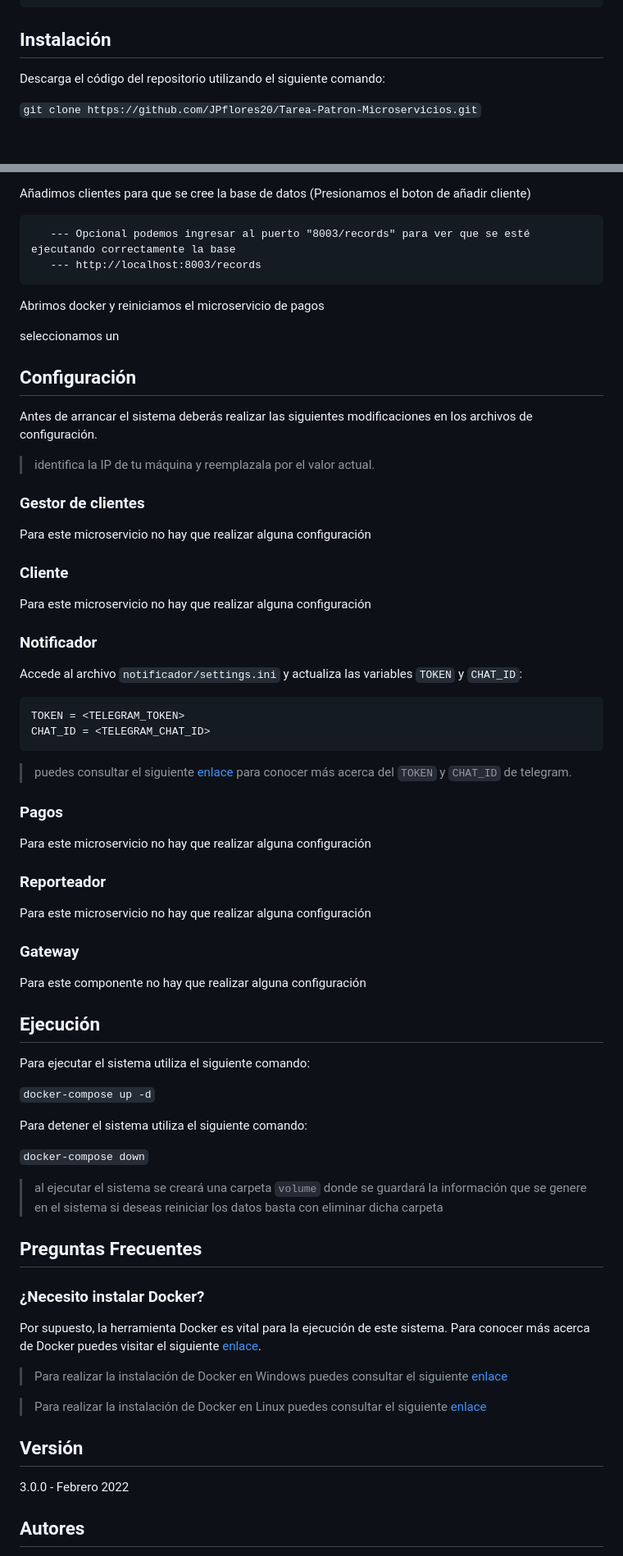
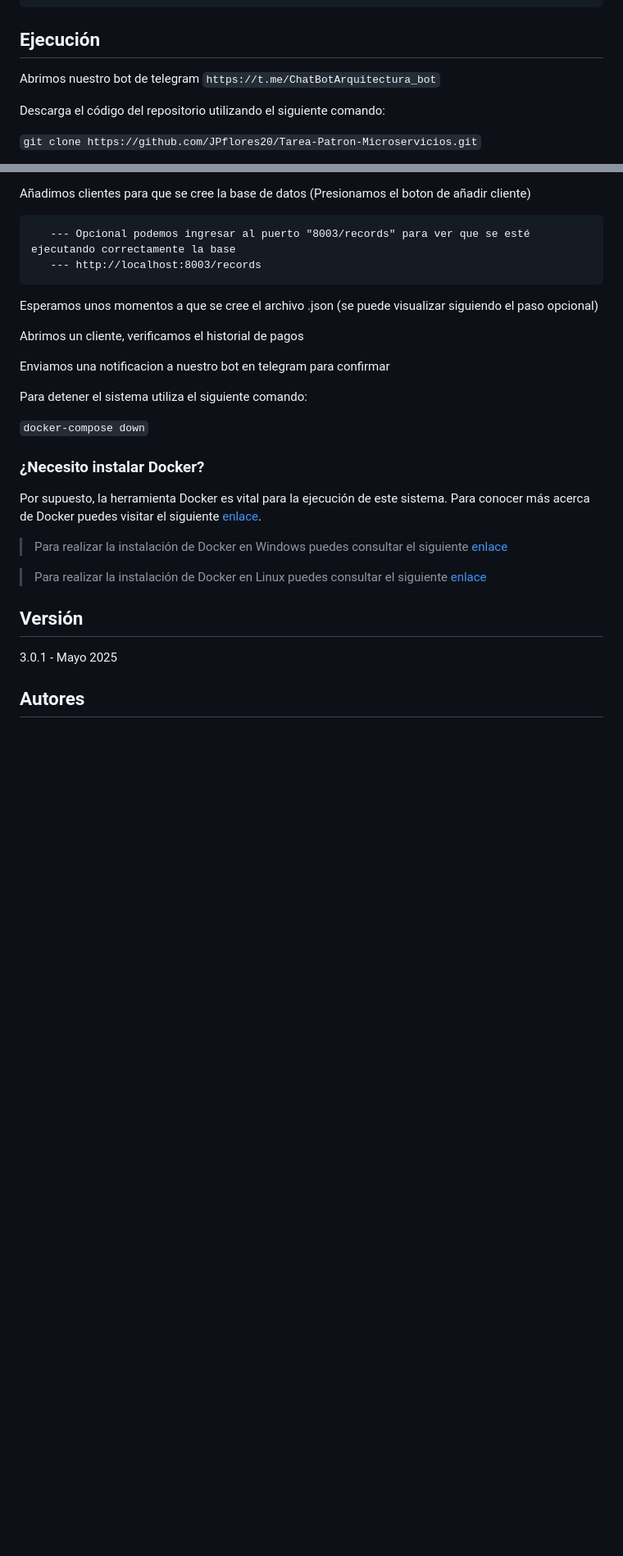
Before and after one commit to JPflores20/Tarea-Patron-Microservicios, a Markdown page: README.md, 2 parts joined by grey strips. Shown at 82% size. GitHub-like rendering; blank space fills up the shorter version.

Commit message:
Cmbios repo

````diff
--- a/README.md
+++ b/README.md
@@ -28,7 +28,10 @@ Este repositorio contiene los siguientes directorios y archivos:
     ├── README.md                            # este archivo
 ```
 
-## Instalación
+## Ejecución
+
+Abrimos nuestro bot de telegram
+`https://t.me/ChatBotArquitectura_bot`
 
 Descarga el código del repositorio utilizando el siguiente comando:
 
@@ -53,64 +56,18 @@ Añadimos clientes para que se cree la base de datos
        --- Opcional podemos ingresar al puerto "8003/records" para ver que se esté ejecutando correctamente la base
        --- http://localhost:8003/records
 
-Abrimos docker y reiniciamos el microservicio de pagos
+Esperamos unos momentos a que se cree el archivo .json (se puede visualizar siguiendo el paso opcional)
 
+Abrimos un cliente, verificamos el historial de pagos
 
-
-seleccionamos un
-
-## Configuración
-
-Antes de arrancar el sistema deberás realizar las siguientes modificaciones en los archivos de configuración.
-
-> identifica la IP de tu máquina y reemplazala por el valor actual.
-
-### Gestor de clientes
-
-Para este microservicio no hay que realizar alguna configuración
-
-### Cliente
-
-Para este microservicio no hay que realizar alguna configuración
-
-### Notificador
-
-Accede al archivo `notificador/settings.ini` y actualiza las variables `TOKEN` y `CHAT_ID`:
-
-```bash
-TOKEN = <TELEGRAM_TOKEN>
-CHAT_ID = <TELEGRAM_CHAT_ID>
-```
-
-> puedes consultar el siguiente [enlace](https://medium.com/@goyoregalado/bots-de-telegram-en-python-134b964fcdf7)
-> para conocer más acerca del `TOKEN` y `CHAT_ID` de telegram.
-
-### Pagos
-
-Para este microservicio no hay que realizar alguna configuración
-
-### Reporteador
-
-Para este microservicio no hay que realizar alguna configuración
-
-### Gateway
-
-Para este componente no hay que realizar alguna configuración
-
-## Ejecución
-
-Para ejecutar el sistema utiliza el siguiente comando:
-
-`docker-compose up -d`
+Enviamos una notificacion a nuestro bot en telegram para confirmar
 
 Para detener el sistema utiliza el siguiente comando:
 
 `docker-compose down`
 
-> al ejecutar el sistema se creará una carpeta `volume` donde se guardará la información que se genere en el sistema
-> si deseas reiniciar los datos basta con eliminar dicha carpeta
 
-## Preguntas Frecuentes
+
 
 ### ¿Necesito instalar Docker?
 
@@ -123,7 +80,7 @@ Por supuesto, la herramienta Docker es vital para la ejecución de este sistema.
 
 ## Versión
 
-3.0.0 - Febrero 2022
+3.0.1 - Mayo 2025
 
 ## Autores
 
````
